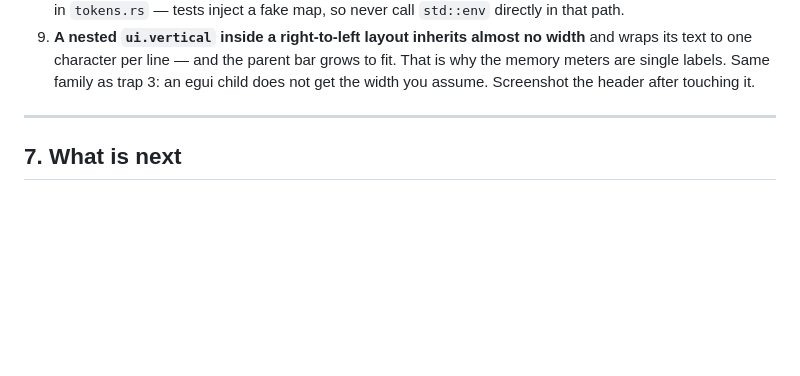
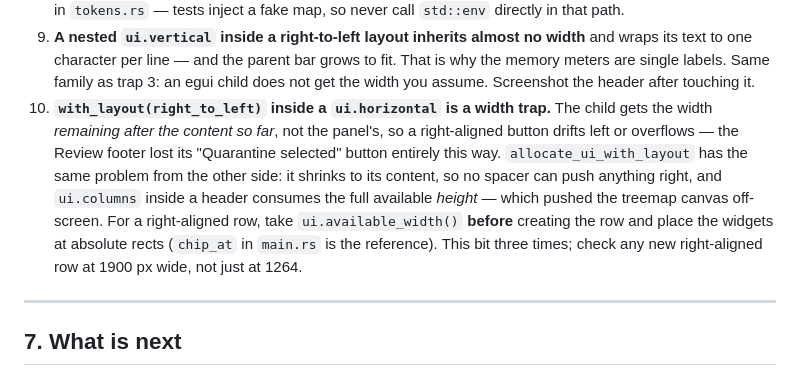
Before and after one commit to masterdorime/opendump-v2, a Markdown page: AGENTS.md, the part around the change. Rendered like a GitHub page; blank space fills up the shorter version.

Commit message:
AGENTS.md: the right-to-left-inside-horizontal width trap, third occurrence

```diff
--- a/AGENTS.md
+++ b/AGENTS.md
@@ -203,6 +203,15 @@ rebuild before the window sees it. The CLI reads it from disk (cwd, beside the e
    its text to one character per line — and the parent bar grows to fit. That is why the memory
    meters are single labels. Same family as trap 3: an egui child does not get the width you
    assume. Screenshot the header after touching it.
+10. **`with_layout(right_to_left)` inside a `ui.horizontal` is a width trap.** The child gets the
+    width *remaining after the content so far*, not the panel's, so a right-aligned button drifts
+    left or overflows — the Review footer lost its "Quarantine selected" button entirely this way.
+    `allocate_ui_with_layout` has the same problem from the other side: it shrinks to its content,
+    so no spacer can push anything right, and `ui.columns` inside a header consumes the full
+    available *height* — which pushed the treemap canvas off-screen. For a right-aligned row, take
+    `ui.available_width()` **before** creating the row and place the widgets at absolute rects
+    (`chip_at` in `main.rs` is the reference). This bit three times; check any new right-aligned
+    row at 1900 px wide, not just at 1264.
 
 ---
 
```
